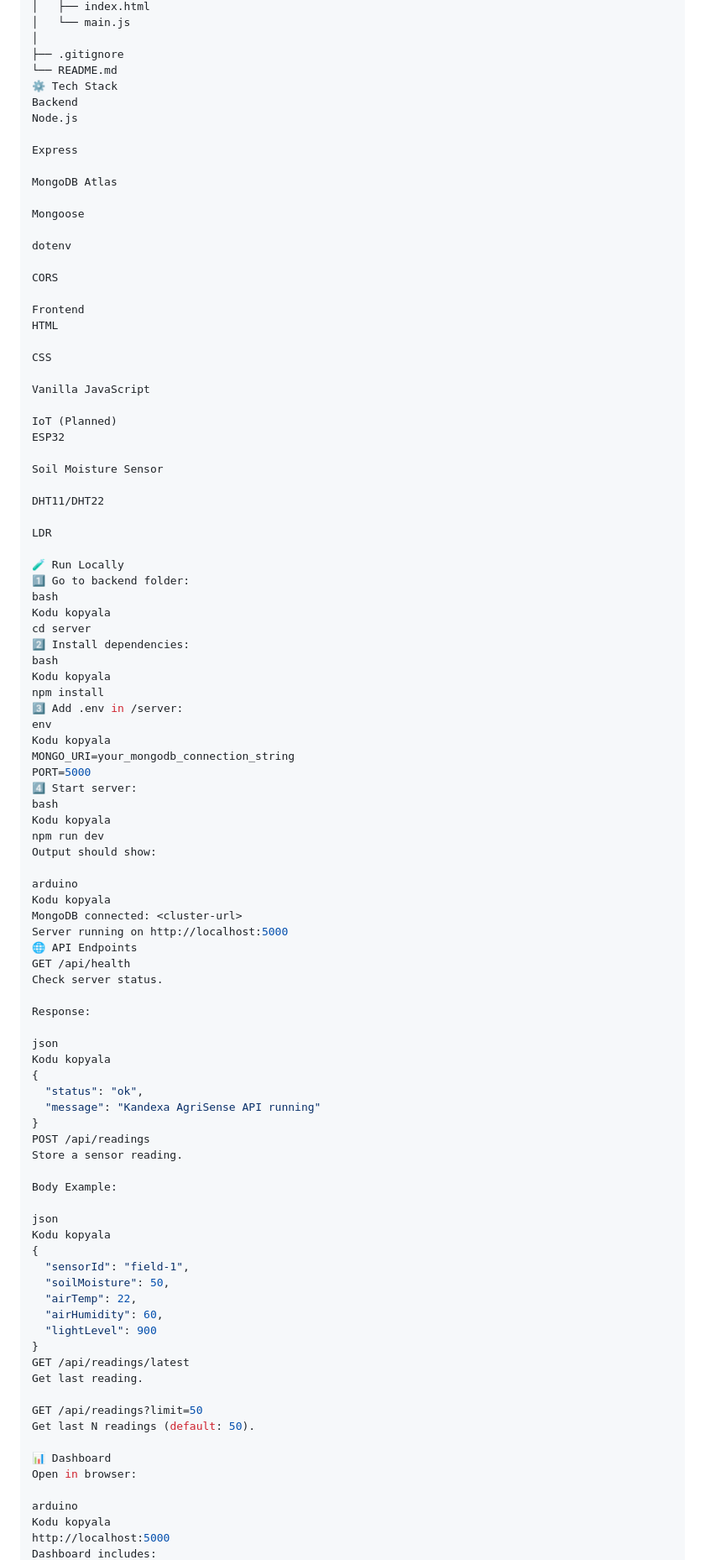
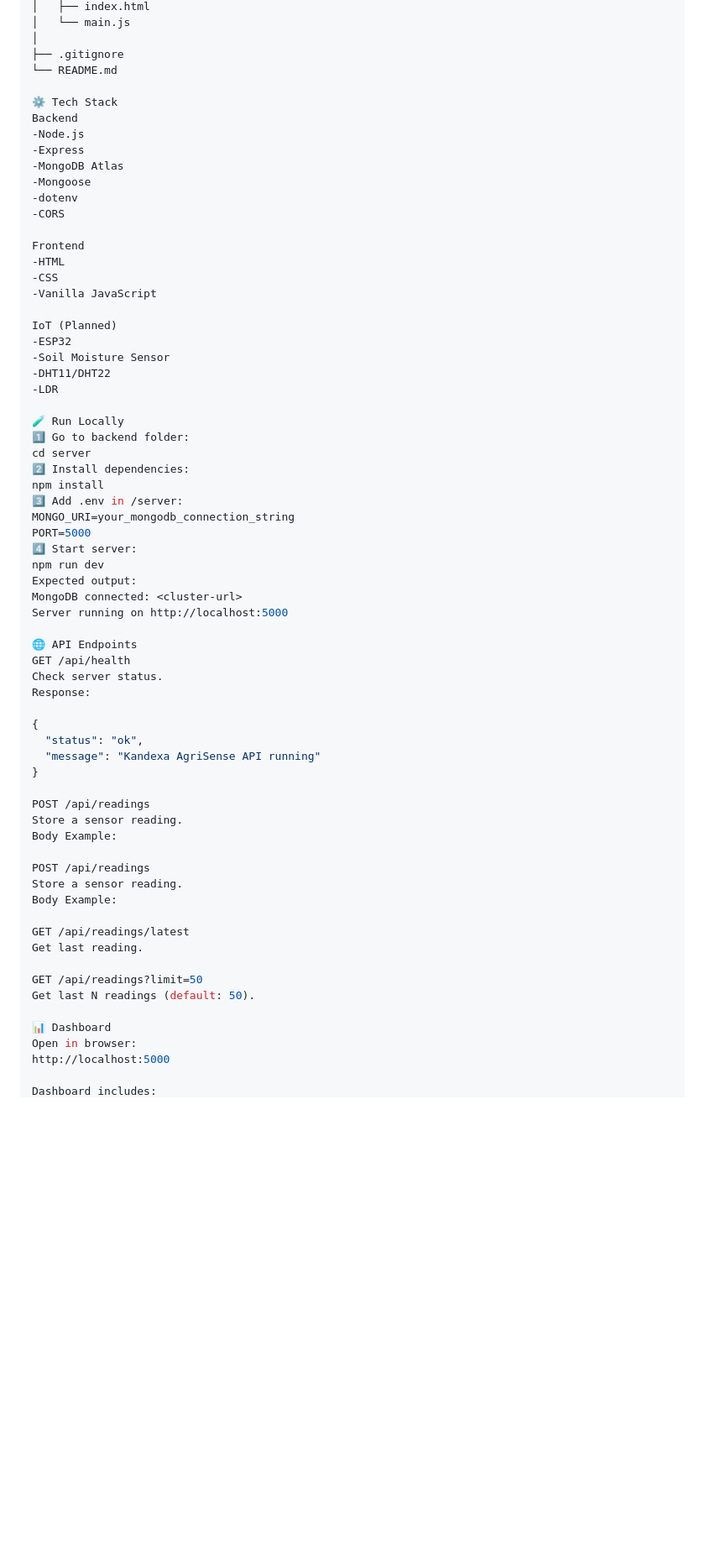
Before and after one commit to Kandexa/Kandexa.Agrisense, a Markdown page: README.md, the part around one of its changes. Shown at 84% size. Drawn GitHub-style; blank space fills up the shorter version.

```diff
--- a/README.md
+++ b/README.md
@@ -60,86 +58,59 @@ kandexa-agrisense/
 │
 ├── .gitignore
 └── README.md
+
 ⚙️ Tech Stack
 Backend
-Node.js
-
-Express
-
-MongoDB Atlas
-
-Mongoose
-
-dotenv
-
-CORS
+-Node.js
+-Express
+-MongoDB Atlas
+-Mongoose
+-dotenv
+-CORS
 
 Frontend
-HTML
-
-CSS
-
-Vanilla JavaScript
+-HTML
+-CSS
+-Vanilla JavaScript
 
 IoT (Planned)
-ESP32
-
-Soil Moisture Sensor
-
-DHT11/DHT22
-
-LDR
+-ESP32
+-Soil Moisture Sensor
+-DHT11/DHT22
+-LDR
 
 🧪 Run Locally
 1️⃣ Go to backend folder:
-bash
-Kodu kopyala
 cd server
 2️⃣ Install dependencies:
-bash
-Kodu kopyala
 npm install
 3️⃣ Add .env in /server:
-env
-Kodu kopyala
 MONGO_URI=your_mongodb_connection_string
 PORT=5000
 4️⃣ Start server:
-bash
-Kodu kopyala
 npm run dev
-Output should show:
-
-arduino
-Kodu kopyala
+Expected output:
 MongoDB connected: <cluster-url>
 Server running on http://localhost:5000
+
 🌐 API Endpoints
 GET /api/health
 Check server status.
-
 Response:
 
-json
-Kodu kopyala
 {
   "status": "ok",
   "message": "Kandexa AgriSense API running"
 }
+
 POST /api/readings
 Store a sensor reading.
-
 Body Example:
 
-json
-Kodu kopyala
-{
-  "sensorId": "field-1",
-  "soilMoisture": 50,
-  "airTemp": 22,
-  "airHumidity": 60,
-  "lightLevel": 900
-}
+POST /api/readings
+Store a sensor reading.
+Body Example:
+
 GET /api/readings/latest
 Get last reading.
 
@@ -148,8 +119,6 @@ Get last N readings (default: 50).
 
 📊 Dashboard
 Open in browser:
+http://localhost:5000
 
-arduino
-Kodu kopyala
-http://localhost:5000
 Dashboard includes:
```
Also changed, not shown: other parts of README.md (+4 -14 lines).
